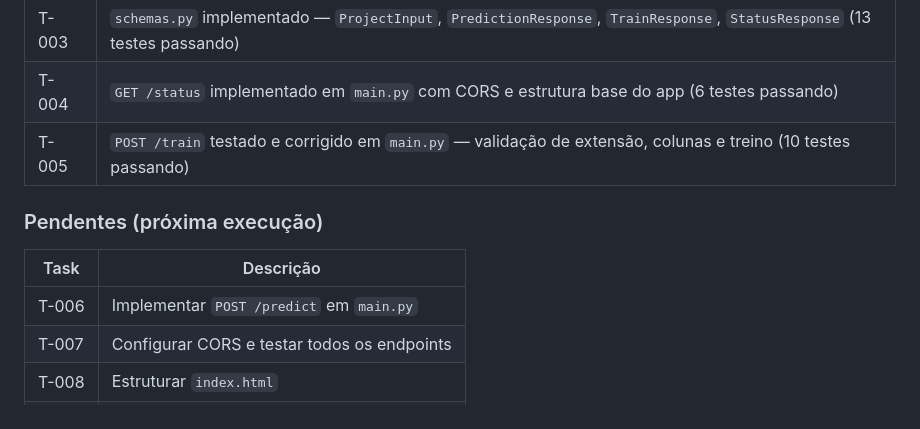
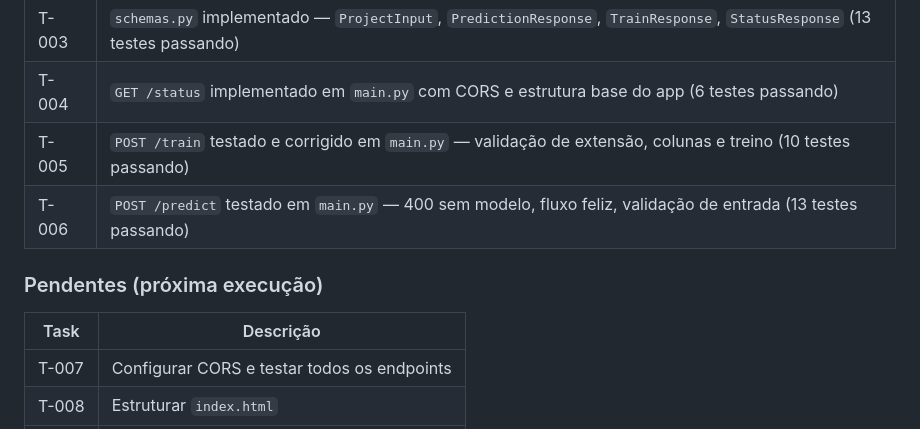
Before and after one commit to goperzin/viabilidade-projeto, a Markdown page: CLAUDE.md, the part around the change. GitHub-like rendering.

Commit message:
docs: atualizar Estado Atual no CLAUDE.md apos T-006
Registra T-006 como concluida e atualiza lista de pendentes.

Co-Authored-By: Claude Sonnet 4.6 <noreply@anthropic.com>

```diff
--- a/CLAUDE.md
+++ b/CLAUDE.md
@@ -147,12 +147,12 @@ Siga `SPRINT-001.md` e marque cada task como `[x]` ao concluir.
 | T-003 | `schemas.py` implementado — `ProjectInput`, `PredictionResponse`, `TrainResponse`, `StatusResponse` (13 testes passando) |
 | T-004 | `GET /status` implementado em `main.py` com CORS e estrutura base do app (6 testes passando) |
 | T-005 | `POST /train` testado e corrigido em `main.py` — validação de extensão, colunas e treino (10 testes passando) |
+| T-006 | `POST /predict` testado em `main.py` — 400 sem modelo, fluxo feliz, validação de entrada (13 testes passando) |
 
 ### Pendentes (próxima execução)
 
 | Task | Descrição |
 |------|-----------|
-| T-006 | Implementar `POST /predict` em `main.py` |
 | T-007 | Configurar CORS e testar todos os endpoints |
 | T-008 | Estruturar `index.html` |
 | T-009 | Implementar `style.css` |
```
